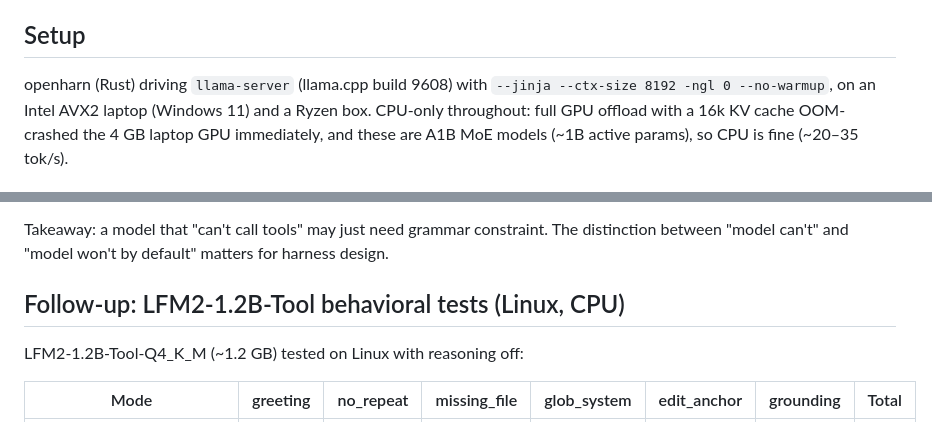
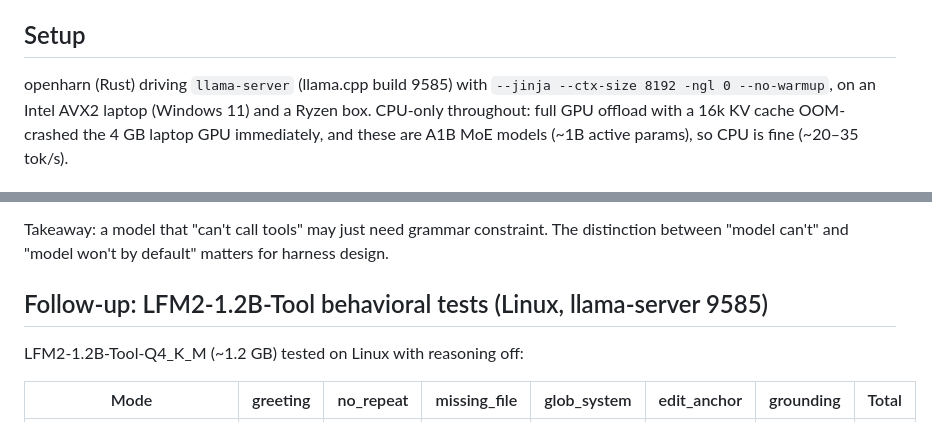
Before and after one commit to Thebored1/openharn, a Markdown page: notes/small-model-tool-calling.md, 2 parts joined by grey strips. Rendered like a GitHub page.

Commit message:
docs: fix llama-server build number to 9585
All behavioral tests were run on llama-server build 9585, not 9608.
This ensures reproducibility.

```diff
--- a/notes/small-model-tool-calling.md
+++ b/notes/small-model-tool-calling.md
@@ -8,7 +8,7 @@ tier.
 
 ## Setup
 
-openharn (Rust) driving `llama-server` (llama.cpp build 9608) with
+openharn (Rust) driving `llama-server` (llama.cpp build 9585) with
 `--jinja --ctx-size 8192 -ngl 0 --no-warmup`, on an Intel AVX2 laptop (Windows 11) and a
 Ryzen box. CPU-only throughout: full GPU offload with a 16k KV cache OOM-crashed the 4 GB
 laptop GPU immediately, and these are A1B MoE models (~1B active params), so CPU is fine
@@ -164,7 +164,7 @@ ensures the call is syntactically valid.
 Takeaway: a model that "can't call tools" may just need grammar constraint. The distinction
 between "model can't" and "model won't by default" matters for harness design.
 
-## Follow-up: LFM2-1.2B-Tool behavioral tests (Linux, CPU)
+## Follow-up: LFM2-1.2B-Tool behavioral tests (Linux, llama-server 9585)
 
 LFM2-1.2B-Tool-Q4_K_M (~1.2 GB) tested on Linux with reasoning off:
 
```
